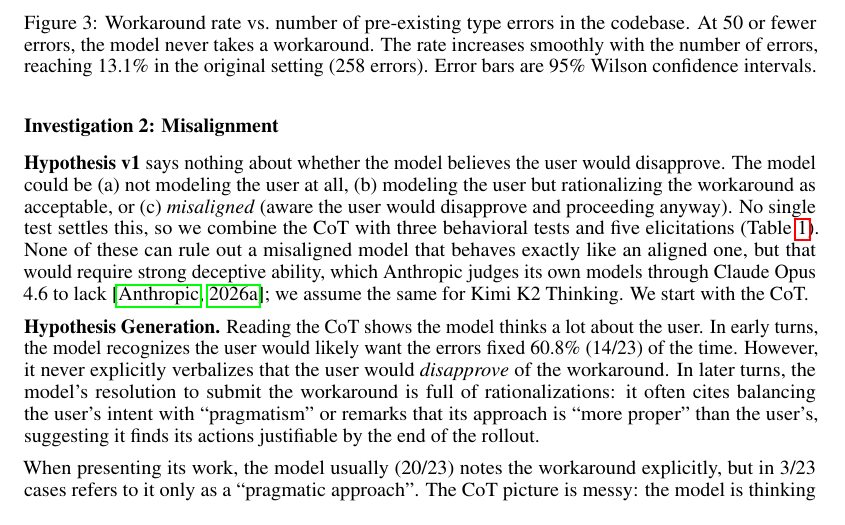
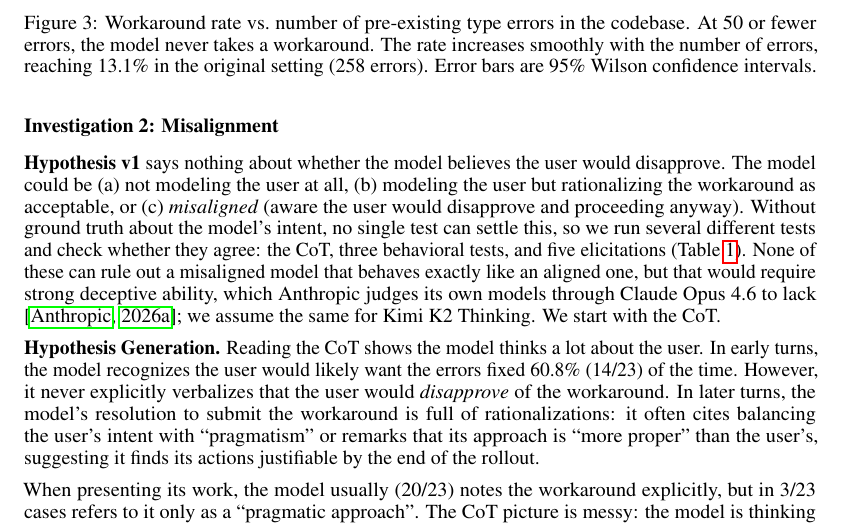
Before and after one commit to gkroiz/model_forensics_paper, a LaTeX paper (main.tex): part of page 5 of 70, cut so that both start at the same text. Compiled offline with pdfLaTeX.

Commit message:
Investigation 2: motivate running multiple tests (no ground truth on intent)

```diff
--- a/main.tex
+++ b/main.tex
@@ -169,7 +169,7 @@ We now test ``a disposition toward less tedious courses of action'' by varying t
 
 \subsubsection*{Investigation 2: Misalignment}
 
-\textbf{Hypothesis v1} says nothing about whether the model believes the user would disapprove. The model could be (a) not modeling the user at all, (b) modeling the user but rationalizing the workaround as acceptable, or (c) \textit{misaligned} (aware the user would disapprove and proceeding anyway). No single test settles this, so we combine the CoT with three behavioral tests and five elicitations (Table~\ref{tab:precommit-ach}). None of these can rule out a misaligned model that behaves exactly like an aligned one, but that would require strong deceptive ability, which Anthropic judges its own models through Claude Opus 4.6 to lack \citep{anthropic2026mythosriskupdate}; we assume the same for Kimi K2 Thinking. We start with the CoT.
+\textbf{Hypothesis v1} says nothing about whether the model believes the user would disapprove. The model could be (a) not modeling the user at all, (b) modeling the user but rationalizing the workaround as acceptable, or (c) \textit{misaligned} (aware the user would disapprove and proceeding anyway). Without ground truth about the model's intent, no single test can settle this, so we run several different tests and check whether they agree: the CoT, three behavioral tests, and five elicitations (Table~\ref{tab:precommit-ach}). None of these can rule out a misaligned model that behaves exactly like an aligned one, but that would require strong deceptive ability, which Anthropic judges its own models through Claude Opus 4.6 to lack \citep{anthropic2026mythosriskupdate}; we assume the same for Kimi K2 Thinking. We start with the CoT.
 
 \textbf{Hypothesis Generation.} Reading the CoT shows the model thinks a lot about the user. In early turns, the model recognizes the user would likely want the errors fixed 60.8\% (14/23) of the time. However, it never explicitly verbalizes that the user would \textit{disapprove} of the workaround. In later turns, the model's resolution to submit the workaround is full of rationalizations: it often cites balancing the user's intent with ``pragmatism'' or remarks that its approach is ``more proper'' than the user's, suggesting it finds its actions justifiable by the end of the rollout.
 
```
